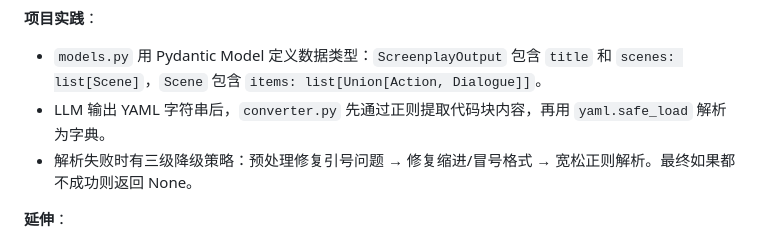
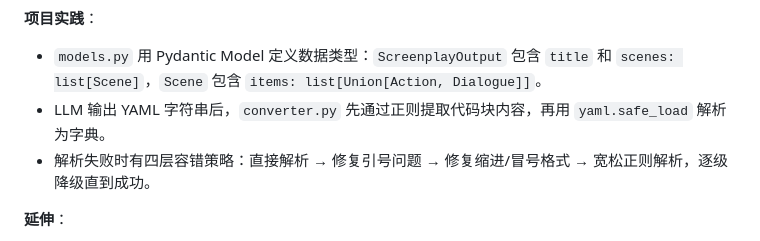
Before and after one commit to lezhiQ/novel-to-screenplay, a Markdown page: docs/interview_qa.md, the part around the change. GitHub-like rendering.

Commit message:
fix: 修正 YAML 容错策略描述，从三级降级改为四层容错
Co-Authored-By: Claude Opus 4.7 <noreply@anthropic.com>

```diff
--- a/docs/interview_qa.md
+++ b/docs/interview_qa.md
@@ -84,7 +84,7 @@
 **项目实践**：
 - `models.py` 用 Pydantic Model 定义数据类型：`ScreenplayOutput` 包含 `title` 和 `scenes: list[Scene]`，`Scene` 包含 `items: list[Union[Action, Dialogue]]`。
 - LLM 输出 YAML 字符串后，`converter.py` 先通过正则提取代码块内容，再用 `yaml.safe_load` 解析为字典。
-- 解析失败时有三级降级策略：预处理修复引号问题 → 修复缩进/冒号格式 → 宽松正则解析。最终如果都不成功则返回 None。
+- 解析失败时有四层容错策略：直接解析 → 修复引号问题 → 修复缩进/冒号格式 → 宽松正则解析，逐级降级直到成功。
 
 **延伸**：
 - 为什么不直接用 JSON？→ JSON 不支持注释，人类可读性不如 YAML；但 JSON 解析更快且不会有格式歧义。YAML 更适合剧本这种需要人工编辑的场景。
```
